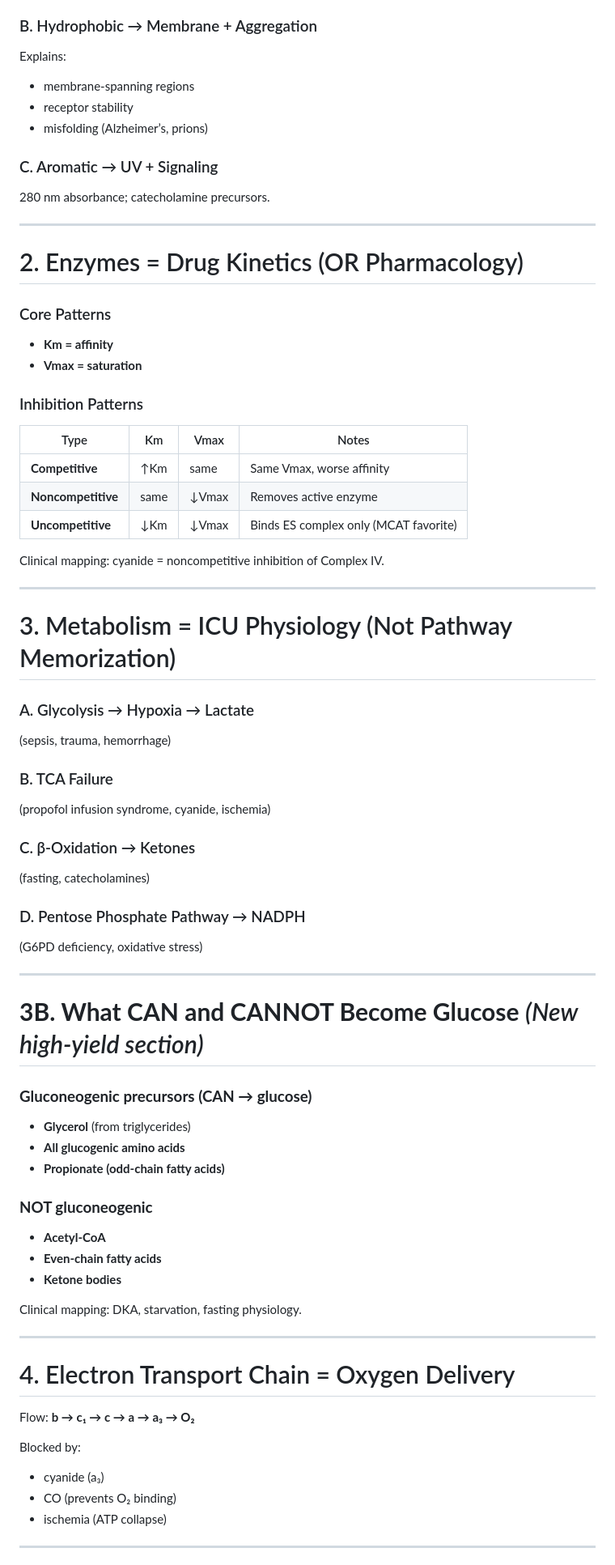
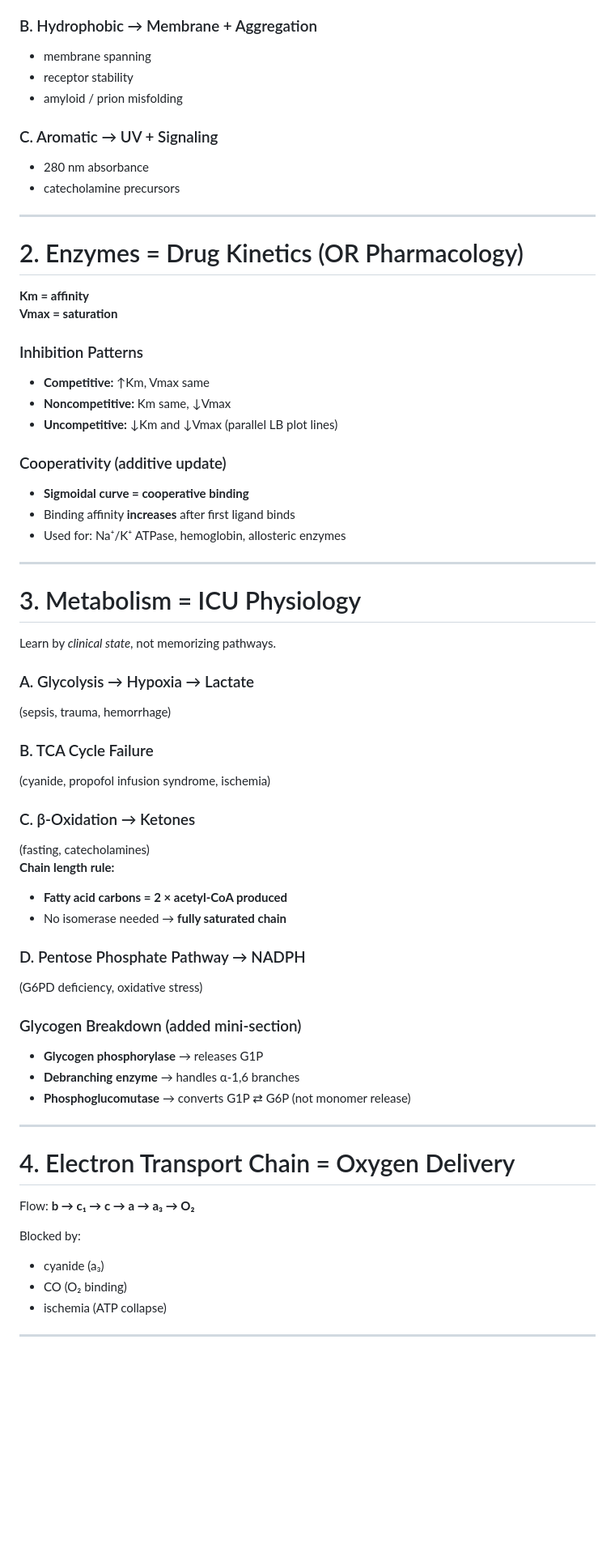
Before and after one commit to collingeorge/MCAT, a Markdown page: biochemistry/README.md, the part around the change printed below. Shown: that part at 81% size. GitHub-like rendering; blank space fills up the shorter version.

```diff
--- a/biochemistry/README.md
+++ b/biochemistry/README.md
@@ -53,61 +69,53 @@ Used for:
 
 ### B. Hydrophobic → Membrane + Aggregation
-Explains:
-- membrane-spanning regions
+- membrane spanning
 - receptor stability
-- misfolding (Alzheimer’s, prions)
+- amyloid / prion misfolding
 
 ### C. Aromatic → UV + Signaling
-280 nm absorbance; catecholamine precursors.
+- 280 nm absorbance
+- catecholamine precursors
 
 ---
 
 # 2. Enzymes = Drug Kinetics (OR Pharmacology)
-
-### Core Patterns
-- **Km = affinity**
-- **Vmax = saturation**
+**Km = affinity**
+**Vmax = saturation**
 
 ### Inhibition Patterns
-| Type | Km | Vmax | Notes |
-|------|----|------|-------|
-| **Competitive** | ↑Km | same | Same Vmax, worse affinity |
-| **Noncompetitive** | same | ↓Vmax | Removes active enzyme |
-| **Uncompetitive** | ↓Km | ↓Vmax | Binds ES complex only (MCAT favorite) |
+- **Competitive:** ↑Km, Vmax same
+- **Noncompetitive:** Km same, ↓Vmax
+- **Uncompetitive:** ↓Km and ↓Vmax (parallel LB plot lines)
 
-Clinical mapping: cyanide = noncompetitive inhibition of Complex IV.
+### Cooperativity (additive update)
+- **Sigmoidal curve = cooperative binding**
+- Binding affinity **increases** after first ligand binds
+- Used for: Na⁺/K⁺ ATPase, hemoglobin, allosteric enzymes
 
 ---
 
-# 3. Metabolism = ICU Physiology (Not Pathway Memorization)
+# 3. Metabolism = ICU Physiology
+Learn by *clinical state*, not memorizing pathways.
 
 ### A. Glycolysis → Hypoxia → Lactate
 (sepsis, trauma, hemorrhage)
 
-### B. TCA Failure
-(propofol infusion syndrome, cyanide, ischemia)
+### B. TCA Cycle Failure
+(cyanide, propofol infusion syndrome, ischemia)
 
 ### C. β-Oxidation → Ketones
 (fasting, catecholamines)
+**Chain length rule:**
+- **Fatty acid carbons = 2 × acetyl-CoA produced**
+- No isomerase needed → **fully saturated chain**
 
 ### D. Pentose Phosphate Pathway → NADPH
 (G6PD deficiency, oxidative stress)
 
----
-
-# **3B. What CAN and CANNOT Become Glucose** *(New high-yield section)*
-
-### **Gluconeogenic precursors (CAN → glucose)**
-- **Glycerol** (from triglycerides)
-- **All glucogenic amino acids**
-- **Propionate (odd-chain fatty acids)**
-
-### **NOT gluconeogenic**
-- **Acetyl-CoA**
-- **Even-chain fatty acids**
-- **Ketone bodies**
-
-Clinical mapping: DKA, starvation, fasting physiology.
+### Glycogen Breakdown (added mini-section)
+- **Glycogen phosphorylase** → releases G1P
+- **Debranching enzyme** → handles α-1,6 branches
+- **Phosphoglucomutase** → converts G1P ⇄ G6P (not monomer release)
 
 ---
 
@@ -116,7 +124,7 @@ Flow: **b → c₁ → c → a → a₃ → O₂**
 
 Blocked by:
 - cyanide (a₃)
-- CO (prevents O₂ binding)
+- CO (O₂ binding)
 - ischemia (ATP collapse)
 
 ---
```
Also changed, not shown: other parts of biochemistry/README.md (+77 -62 lines).
